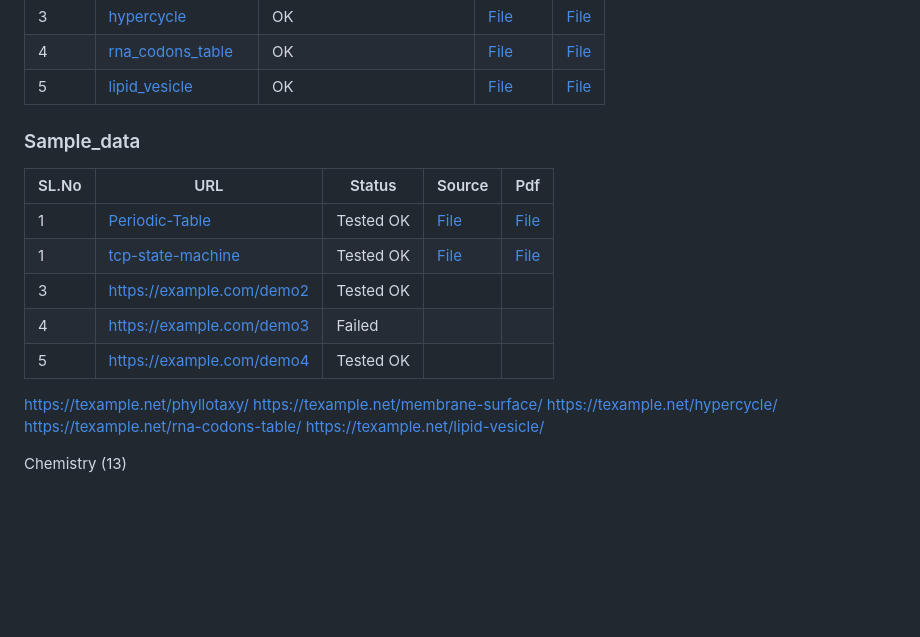
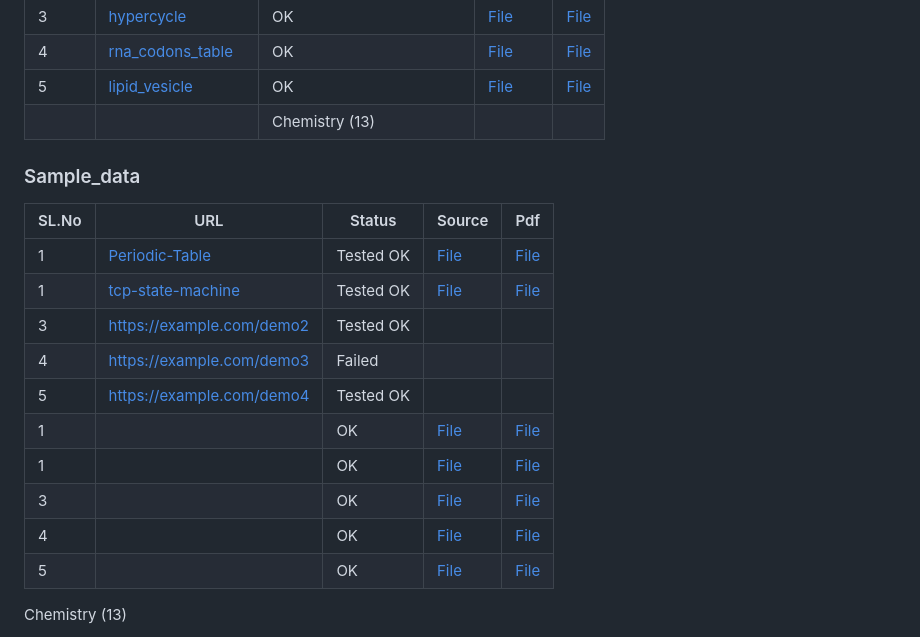
Before and after one commit to Tpj-root/LaTeX, a Markdown page: Samples.md, the part around the change. Rendered like a GitHub page; blank space fills up the shorter version.

Commit message:
And Here We Go

```diff
--- a/Samples.md
+++ b/Samples.md
@@ -33,12 +33,13 @@ Compiled with xpdf version 4.04
 | 3 | [hypercycle](https://texample.net/hypercycle/) |  OK            | [File](Samples/Biology/FILE_0003.tex) |  [File](Samples/Biology/FILE_0003.pdf) |
 | 4 | [rna_codons_table](https://texample.net/rna-codons-table/) | OK | [File](Samples/Biology/FILE_0004.tex) |  [File](Samples/Biology/FILE_0004.pdf) |
 | 5 | [lipid_vesicle](https://texample.net/lipid-vesicle/) |  OK      | [File](Samples/Biology/FILE_0005.tex) |  [File](Samples/Biology/FILE_0005.pdf) |
+|    |     | Chemistry (13) |     |   |
+
 
 
 
 
 ### Sample_data
-
 
 
 | SL.No | URL | Status | Source | Pdf|
@@ -48,26 +49,11 @@ Compiled with xpdf version 4.04
 | 3 | https://example.com/demo2 | Tested OK |    |    |
 | 4 | https://example.com/demo3 | Failed |    |    |
 | 5 | https://example.com/demo4  | Tested OK |    |    |
-
-
-
-
-
-
-
-
-
-
-
-
-
-
-https://texample.net/phyllotaxy/
-https://texample.net/membrane-surface/
-https://texample.net/hypercycle/
-https://texample.net/rna-codons-table/
-https://texample.net/lipid-vesicle/
-
+| 1 |       | OK | [File](Samples/Biology/FILE_0001.tex) |  [File](Samples/Biology/FILE_0001.pdf) |
+| 1 |       | OK | [File](Samples/Biology/FILE_0002.tex) |  [File](Samples/Biology/FILE_0002.pdf) |
+| 3 |       | OK | [File](Samples/Biology/FILE_0003.tex) |  [File](Samples/Biology/FILE_0003.pdf) |
+| 4 |       | OK | [File](Samples/Biology/FILE_0004.tex) |  [File](Samples/Biology/FILE_0004.pdf) |
+| 5 |       | OK | [File](Samples/Biology/FILE_0005.tex) |  [File](Samples/Biology/FILE_0005.pdf) |
 
 
 
```
